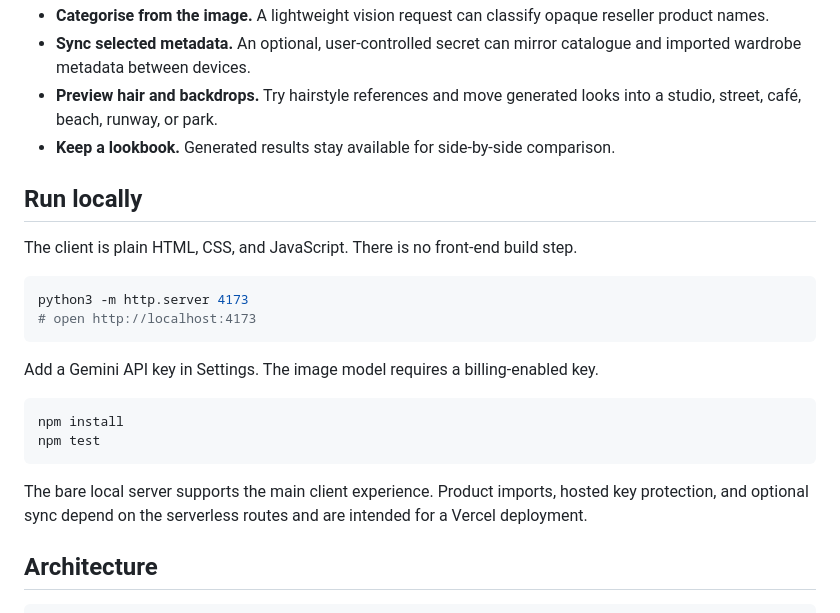
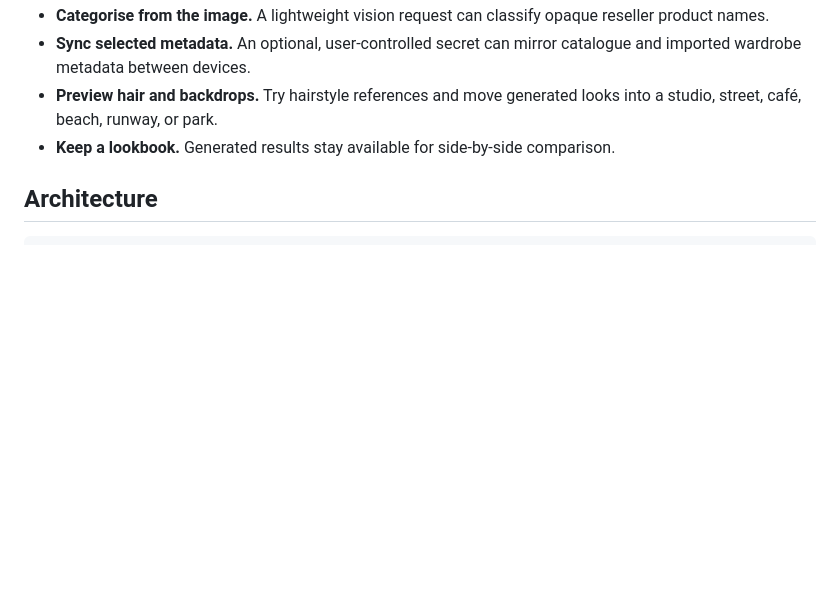
Before and after one commit to ChinesePrince07/fitcheck, a Markdown page: README.md, the part around the change. GitHub-like rendering; blank space fills up the shorter version.

Commit message:
docs: remove build instructions

````diff
--- a/README.md
+++ b/README.md
@@ -36,24 +36,6 @@ your photo + garments / complete outfit
 - **Preview hair and backdrops.** Try hairstyle references and move generated looks into a studio, street, café, beach, runway, or park.
 - **Keep a lookbook.** Generated results stay available for side-by-side comparison.
 
-## Run locally
-
-The client is plain HTML, CSS, and JavaScript. There is no front-end build step.
-
-```bash
-python3 -m http.server 4173
-# open http://localhost:4173
-```
-
-Add a Gemini API key in Settings. The image model requires a billing-enabled key.
-
-```bash
-npm install
-npm test
-```
-
-The bare local server supports the main client experience. Product imports, hosted key protection, and optional sync depend on the serverless routes and are intended for a Vercel deployment.
-
 ## Architecture
 
 ```text
````
